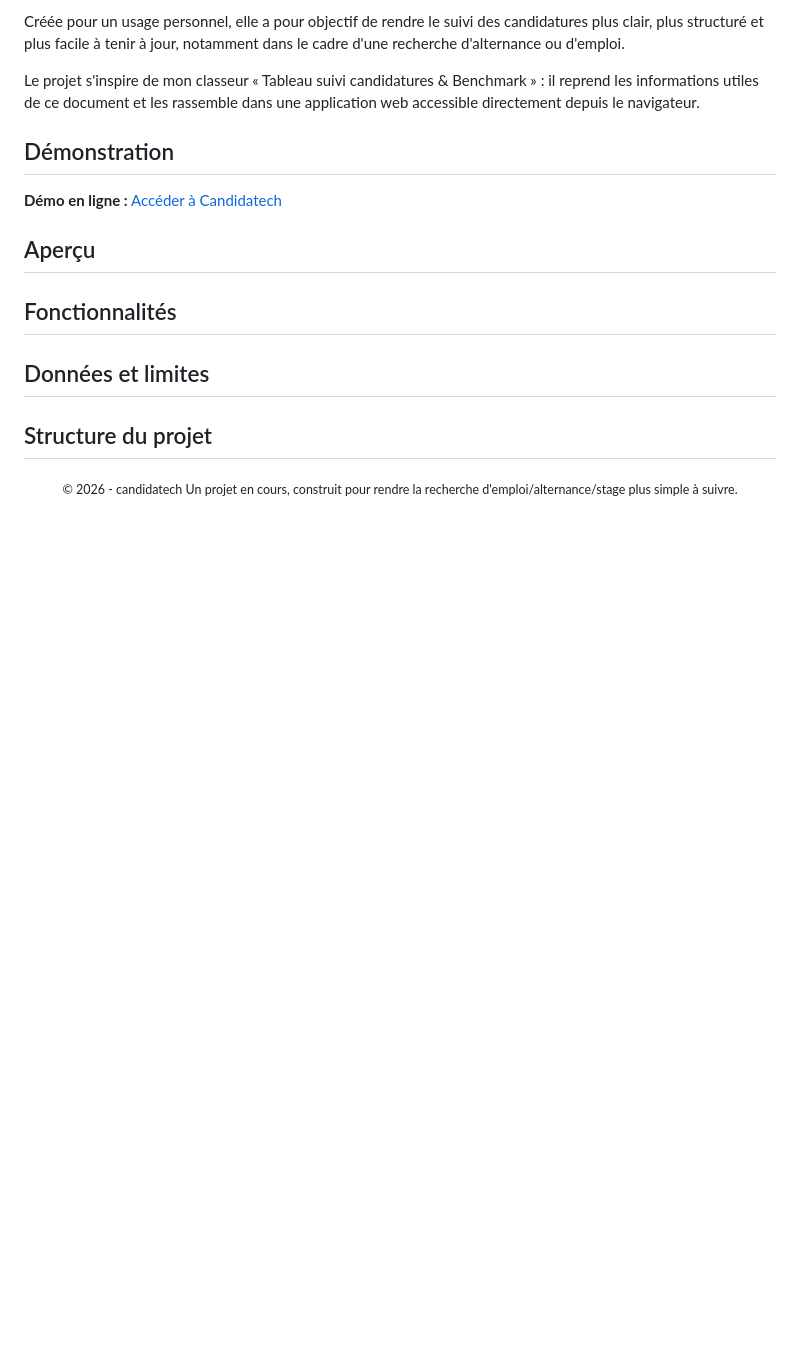
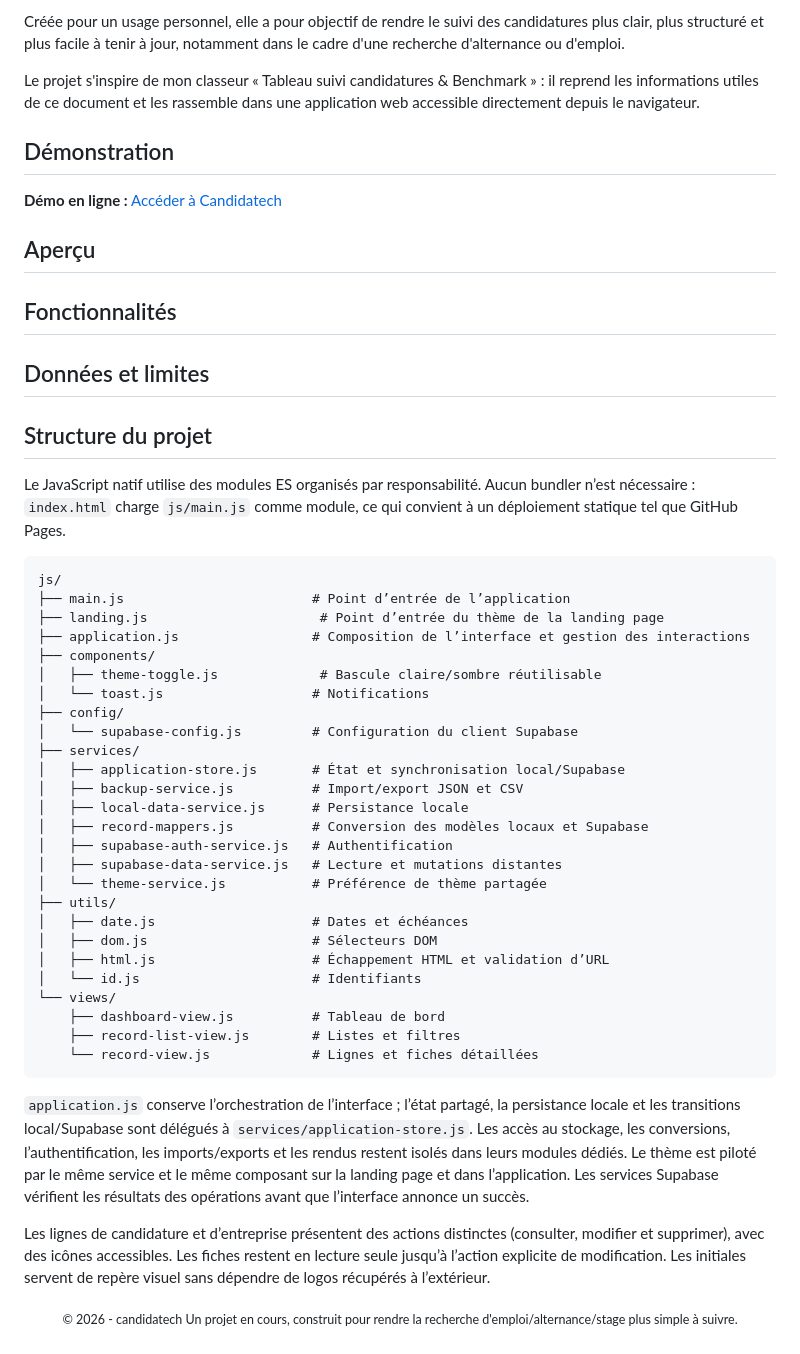
Before and after one commit to Monsieur9Bre99/Candidatech, a Markdown page: README.md, the part around the change. GitHub-like rendering; blank space fills up the shorter version.

Commit message:
Update files: deploy.yml and Readme

````diff
--- a/README.md
+++ b/README.md
@@ -50,6 +50,40 @@ Le projet s'inspire de mon classeur « Tableau suivi candidatures & Benchmark »
 
 ## Structure du projet
 
+Le JavaScript natif utilise des modules ES organisés par responsabilité. Aucun bundler n’est nécessaire : `index.html` charge `js/main.js` comme module, ce qui convient à un déploiement statique tel que GitHub Pages.
+
+```text
+js/
+├── main.js                        # Point d’entrée de l’application
+├── landing.js                      # Point d’entrée du thème de la landing page
+├── application.js                 # Composition de l’interface et gestion des interactions
+├── components/
+│   ├── theme-toggle.js             # Bascule claire/sombre réutilisable
+│   └── toast.js                   # Notifications
+├── config/
+│   └── supabase-config.js         # Configuration du client Supabase
+├── services/
+│   ├── application-store.js       # État et synchronisation local/Supabase
+│   ├── backup-service.js          # Import/export JSON et CSV
+│   ├── local-data-service.js      # Persistance locale
+│   ├── record-mappers.js          # Conversion des modèles locaux et Supabase
+│   ├── supabase-auth-service.js   # Authentification
+│   ├── supabase-data-service.js   # Lecture et mutations distantes
+│   └── theme-service.js           # Préférence de thème partagée
+├── utils/
+│   ├── date.js                    # Dates et échéances
+│   ├── dom.js                     # Sélecteurs DOM
+│   ├── html.js                    # Échappement HTML et validation d’URL
+│   └── id.js                      # Identifiants
+└── views/
+    ├── dashboard-view.js          # Tableau de bord
+    ├── record-list-view.js        # Listes et filtres
+    └── record-view.js             # Lignes et fiches détaillées
+```
+
+`application.js` conserve l’orchestration de l’interface ; l’état partagé, la persistance locale et les transitions local/Supabase sont délégués à `services/application-store.js`. Les accès au stockage, les conversions, l’authentification, les imports/exports et les rendus restent isolés dans leurs modules dédiés. Le thème est piloté par le même service et le même composant sur la landing page et dans l’application. Les services Supabase vérifient les résultats des opérations avant que l’interface annonce un succès.
+
+Les lignes de candidature et d’entreprise présentent des actions distinctes (consulter, modifier et supprimer), avec des icônes accessibles. Les fiches restent en lecture seule jusqu’à l’action explicite de modification. Les initiales servent de repère visuel sans dépendre de logos récupérés à l’extérieur.
 
 <p align="center">
   <sub>&copy; 2026 - candidatech Un projet en cours, construit pour rendre la recherche d'emploi/alternance/stage plus simple à suivre.</sub>
````
